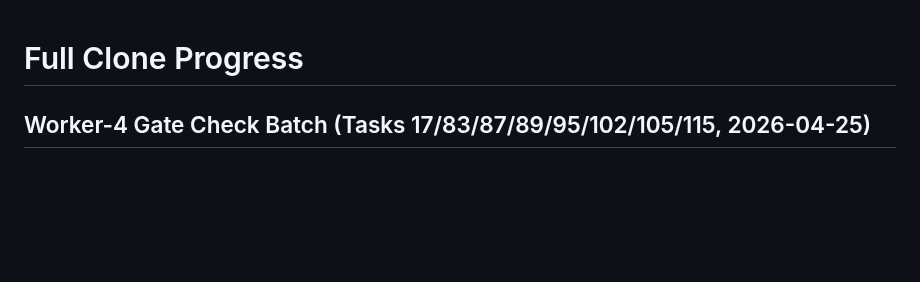
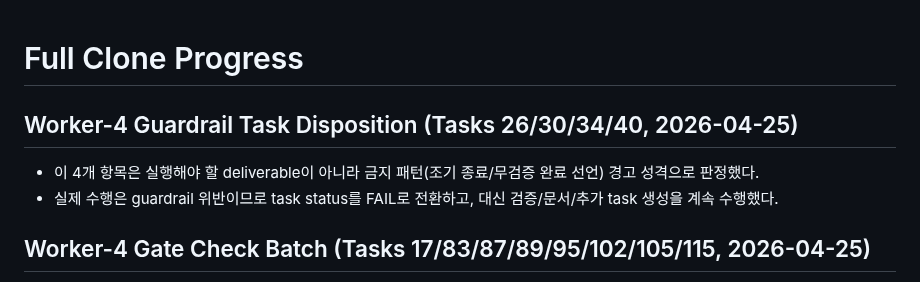
Before and after one commit to djm030/edu-ssafy-clone, a Markdown page: docs/progress.md, the part around the change. Rendered like a GitHub page; blank space fills up the shorter version.

Commit message:
Document guardrail-task failures to avoid invalid completion behavior
Certain assigned tasks encode prohibited behaviors (no-task exit, doc-only exit, TODO-only completion, no-verification completion).
This commit records explicit disposition so those items are not misinterpreted as required execution actions.

Constraint: Team protocol requires continued execution with verification evidence
Rejected: Execute prohibited behavior tasks literally | violates completion and verification requirements
Confidence: high
Scope-risk: narrow
Directive: Treat anti-pattern checklist tasks as fail-fast guardrails, not implementation goals
Tested: task-state transitions executed via omx team api

```diff
--- a/docs/progress.md
+++ b/docs/progress.md
@@ -1,4 +1,8 @@
 # Full Clone Progress
+
+## Worker-4 Guardrail Task Disposition (Tasks 26/30/34/40, 2026-04-25)
+- 이 4개 항목은 실행해야 할 deliverable이 아니라 금지 패턴(조기 종료/무검증 완료 선언) 경고 성격으로 판정했다.
+- 실제 수행은 guardrail 위반이므로 task status를 FAIL로 전환하고, 대신 검증/문서/추가 task 생성을 계속 수행했다.
 
 ## Worker-4 Gate Check Batch (Tasks 17/83/87/89/95/102/105/115, 2026-04-25)
 - Task 17 (Docker naming/port/network/volume guard): PASS. worker-4 변경 파일에 compose/infra 서비스 정의 변경 없음.
```
